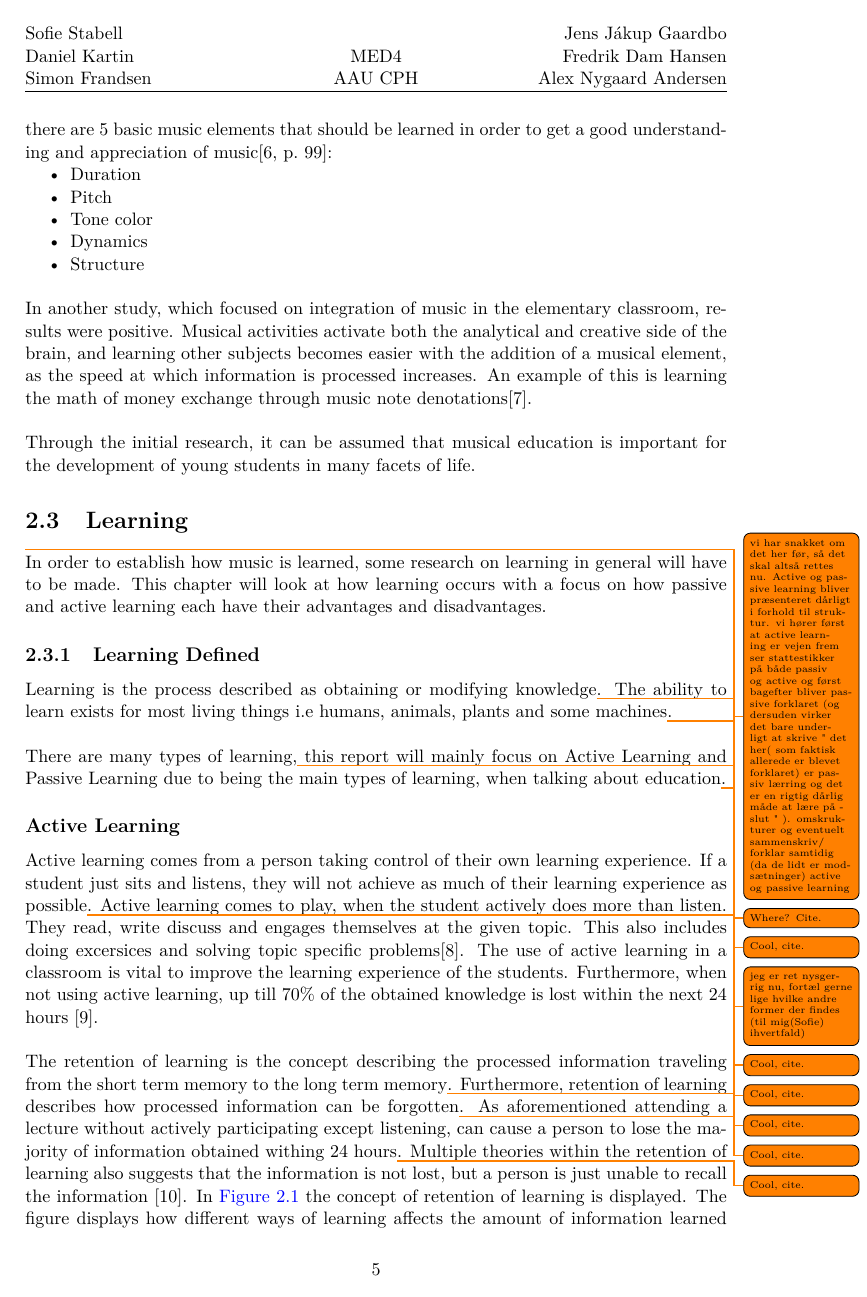
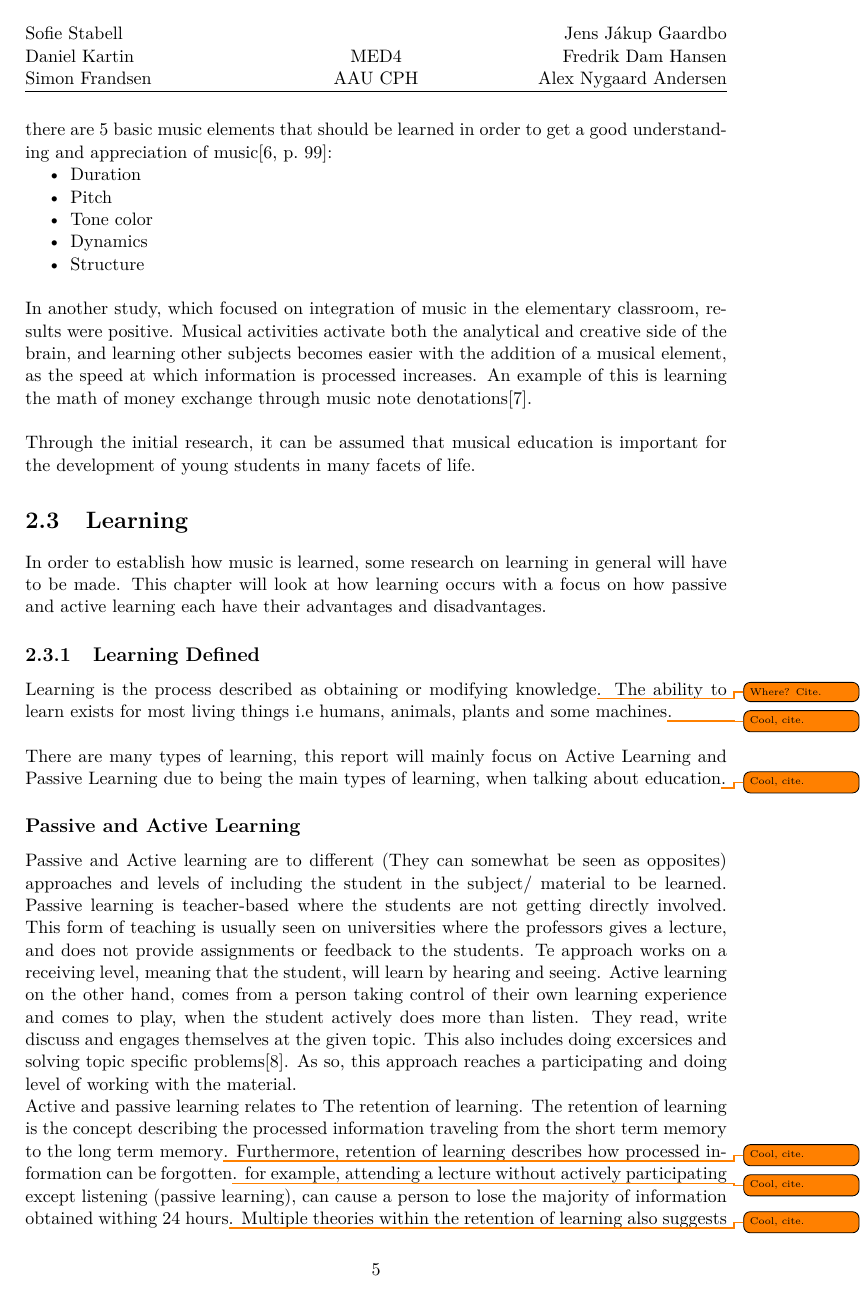
Before and after one commit to totalfreak/medialogyp4, a LaTeX thesis (Main.tex, which reads include/Analyse.tex): page 8 of 67. Compiled offline with pdfLaTeX.

Commit message:
Active passive

```diff
--- a/include/Analyse.tex
+++ b/include/Analyse.tex
@@ -53,21 +53,22 @@ In another study, which focused on integration of music in the elementary classr
 Through the initial research, it can be assumed that musical education is important for the development of young students in many facets of life.
 
 \section{Learning}
-\todo{ vi har snakket om det her før, så det skal altså rettes nu. Active og passive learning bliver præsenteret dårligt i forhold til struktur. vi hører først at active learning er vejen frem ser stattestikker på både passiv og active og først bagefter bliver passive forklaret (og dersuden virker det bare underligt at skrive " det her( som faktisk allerede er blevet forklaret) er passiv lærring og det er en rigtig dårlig måde at lære på - slut " ). omskrukturer og eventuelt sammenskriv/ forklar samtidig (da de lidt er modsætninger) active og passive learning}
 
 In order to establish how music is learned, some research on learning in general will have to be made. This chapter will look at how learning occurs with a focus on how passive and active learning each have their advantages and disadvantages.
 
 \subsection{Learning Defined}\label{sec:learning}
 Learning is the process described as obtaining or modifying knowledge\todo{Where? Cite.}. The ability to learn exists for most living things i.e humans, animals, plants and some machines\todo{Cool, cite.}. \\
 \\
-There are many types of learning,\todo{jeg er ret nysgerrig nu, fortæl gerne lige hvilke andre former der findes (til mig(Sofie) ihvertfald)}
-this report will mainly focus on Active Learning and Passive Learning due to being the main types of learning, when talking about education\todo{Cool, cite.}.
+There are many types of learning, this report will mainly focus on Active Learning and Passive Learning due to being the main types of learning, when talking about education\todo{Cool, cite.}.
 
-\subsection*{Active Learning}\label{sec:activeLearning}
-Active learning comes from a person taking control of their own learning experience. If a student just sits and listens, they will not achieve as much of their learning experience as possible\todo{Cool, cite.}. Active learning comes to play, when the student actively does more than listen. They read, write discuss and engages themselves at the given topic. This also includes doing excersices and solving topic specific problems\cite{activelearning}. The use of active learning in a classroom is vital to improve the learning experience of the students. Furthermore, when not using active learning, up till 70\% of the obtained knowledge is lost within the next 24 hours \cite{learning}.\\
+\subsection*{Passive and Active Learning}\label{sec:activeLearning}
+Passive and Active learning are to different (They can somewhat be seen as opposites) approaches and levels of including the student in the subject/ material to be learned.
+Passive learning is teacher-based where the students are not getting directly involved. This form of teaching is usually seen on universities where the professors gives a lecture, and does not provide assignments or feedback to the students. Te approach works on a receiving level, meaning that the student, will learn by hearing and seeing.
+Active learning on the other hand, comes from a person taking control of their own learning experience and comes to play, when the student actively does more than listen. They read, write discuss and engages themselves at the given topic. This also includes doing excersices and solving topic specific problems\cite{activelearning}. As so, this approach reaches a participating and doing level of working with the material.
 
-The retention of learning is the concept describing the processed information traveling from the short term memory to the long term memory\todo{Cool, cite.}. Furthermore, retention of learning describes how processed information can be forgotten\todo{Cool, cite.}. As aforementioned attending a lecture without actively participating except listening, can cause a person to lose the majority of information obtained withing 24 hours\todo{Cool, cite.}. Multiple theories within the retention of learning also suggests that the information is not lost, but a person is just unable to recall the information \cite{retention}.
-In \autoref{fig:activelearn} the concept of retention of learning is displayed. The figure displays how different ways of learning affects the amount of information learned and remembered. In the bottom bracket, there is the lectures, reading and audiovisual elements. These are the elements which does not actively include the student when obtaining the information, and is therefore the least effective way of learning. In the middle bracket, demonstration, discussion, exercises and play is displayed, these elements provides a hands-on approach to learning and increases the amount of information obtained significantly. This means interaction and taking an active part in solving a problem, will increase the chance of remembering information about the topic. In the top bracket, there is the "learning by doing", aspect containing; working with a coach and practicing is displayed. These aspects are likely to provide the best results. This is because there is a personal approach and the motivation by the student is higher at this point\cite{retention}.
+Active and passive learning relates to The retention of learning.
+The retention of learning is the concept describing the processed information traveling from the short term memory to the long term memory\todo{Cool, cite.}. Furthermore, retention of learning describes how processed information can be forgotten\todo{Cool, cite.}. for example, attending a lecture without actively participating except listening (passive learning), can cause a person to lose the majority of information obtained withing 24 hours\todo{Cool, cite.}. Multiple theories within the retention of learning also suggests that the information is not lost, but a person is just unable to recall the information \cite{retention}.
+In \autoref{fig:activelearn} the concept of retention of learning is displayed. The figure displays how different ways of learning affects the amount of information learned and remembered. In the bottom bracket, there is the lectures, reading and audiovisual elements. These are the elements which does not actively include the student when obtaining the information- the was of passive learning. This is the least effective way of learning. In the middle bracket, demonstration, discussion, exercises and play is displayed, these elements provides a hands-on approach to learning and increases the amount of information obtained significantly. This means interaction and taking an active part in solving a problem, will increase the chance of remembering information about the topic. It is in this bracket and upwards, that we find active learning. In the top bracket, there is the "learning by doing", aspect containing; working with a coach and practicing is displayed. These aspects are likely to provide the best results. This is because there is a personal approach and the motivation by the student is higher at this point\cite{retention}.
 
 \begin{figure}[H]
 	\centering
```
Also changed, not shown: include/Analyse.tex (4 more changed lines).
